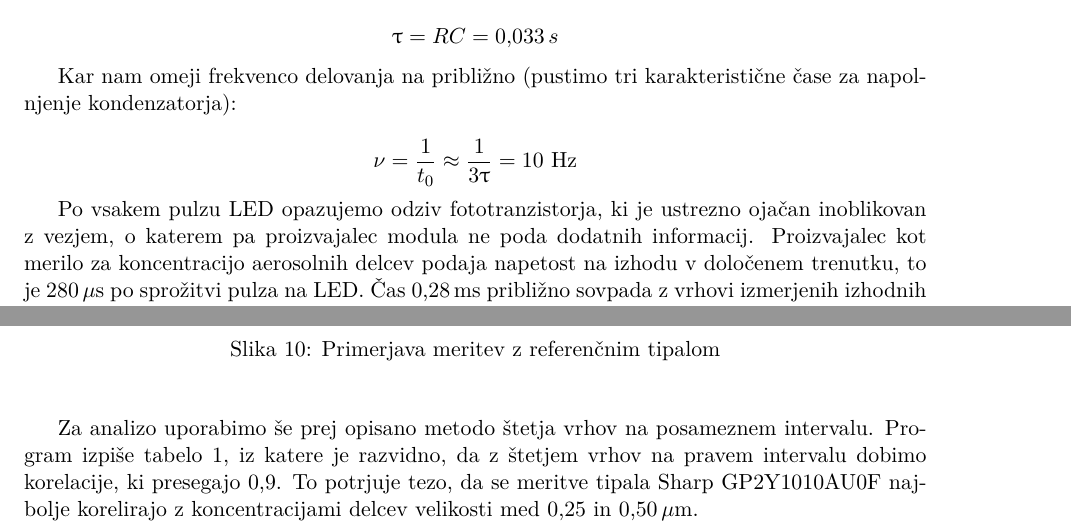
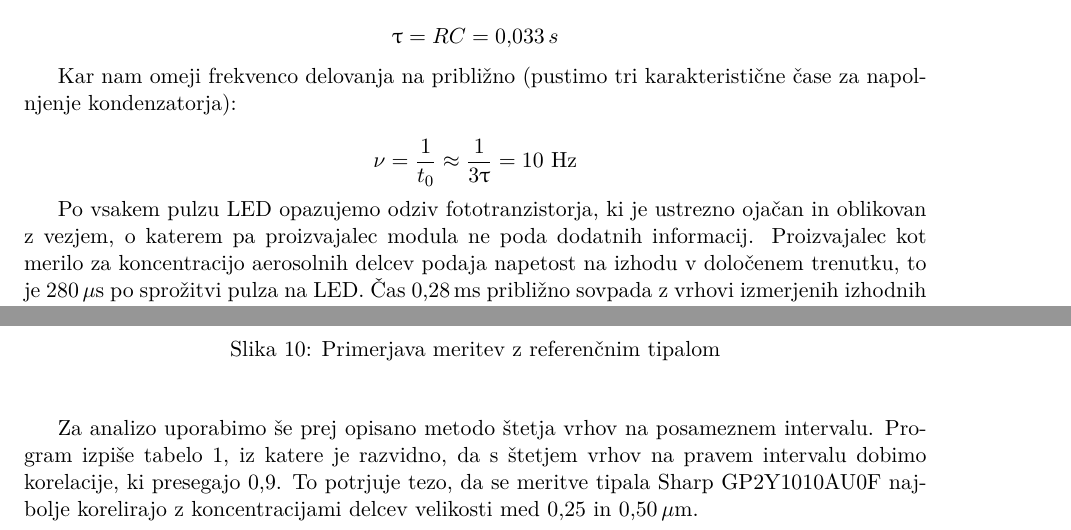
Before and after one commit to zigapk/dust-sharp-delovno-porocilo, a LaTeX document (porocilo.tex): two parts of pages 3 and 10 of 14, joined at a grey line, cut so that both start at the same text. Compiled offline with pdfLaTeX.

Commit message:
some minor fixes

```diff
--- a/porocilo.tex
+++ b/porocilo.tex
@@ -101,7 +101,7 @@ $$
 \nu = \frac{1}{t_0} \approx \frac{1}{3 \uptau} = 10\,\Hz
 $$
 
-Po vsakem pulzu LED opazujemo odziv fototranzistorja, ki je ustrezno ojačan inoblikovan z vezjem, o katerem pa proizvajalec modula ne poda dodatnih informacij. Proizvajalec kot merilo za koncentracijo aerosolnih delcev podaja napetost na izhodu v določenem trenutku, to je 280\,$\mu$s po sprožitvi pulza na LED.
+Po vsakem pulzu LED opazujemo odziv fototranzistorja, ki je ustrezno ojačan in oblikovan z vezjem, o katerem pa proizvajalec modula ne poda dodatnih informacij. Proizvajalec kot merilo za koncentracijo aerosolnih delcev podaja napetost na izhodu v določenem trenutku, to je 280\,$\mu$s po sprožitvi pulza na LED.
  "Cas 0,28\,ms približno sovpada z vrhovi izmerjenih izhodnih pulzov, tako da predvidevamo, da je v resnici merilo za koncentracijo aerosolnih delcev kar višina izhodnega pulza.
 \todo{slika iz PDF proizvajalca}
 Za boljšo karakterizacijo izhodnih pulzov smo želeli shraniti njihove oblike. V ta namen smo izhod senzorja vzor"cili z 10-bitnim ADC (ang. \textit{analog to digital}) pretvornikom MCP3002 \cite{mcp3002}.
@@ -267,7 +267,7 @@ Korelacije med osnovnimi meritvami in meritvami referen"cnega tipala se gibljejo
 	\end{center}
 \end{figure}
 
-Za analizo uporabimo "se prej opisano metodo "stetja vrhov na posameznem intervalu. Program izpi"se tabelo \ref{table:correlations}, iz katere je razvidno, da z "stetjem vrhov na pravem intervalu dobimo korelacije, ki presegajo 0,9. To potrjuje tezo, da se meritve tipala Sharp GP2Y1010AU0F najbolje korelirajo z koncentracijami delcev velikosti med 0,25 in 0,50\,$\mu$m.
+Za analizo uporabimo "se prej opisano metodo "stetja vrhov na posameznem intervalu. Program izpi"se tabelo \ref{table:correlations}, iz katere je razvidno, da s "stetjem vrhov na pravem intervalu dobimo korelacije, ki presegajo 0,9. To potrjuje tezo, da se meritve tipala Sharp GP2Y1010AU0F najbolje korelirajo z koncentracijami delcev velikosti med 0,25 in 0,50\,$\mu$m.
 
 \begin{table}[H]
 	\centering
```
Also changed, not shown: porocilo.tex (4 more changed lines).
